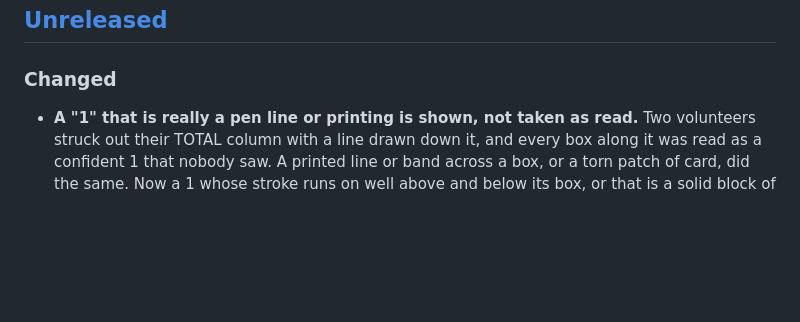
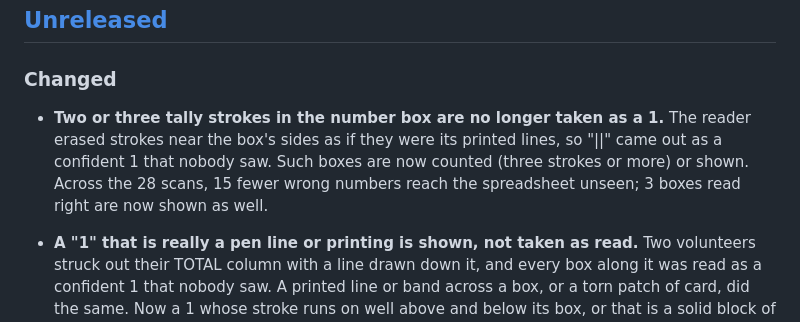
Before and after one commit to surfrider-SD-BSA/surfrider-datacard-automation, a Markdown page: CHANGELOG.md, the part around the change. GitHub-like rendering; blank space fills up the shorter version.

Commit message:
docs: changelog for the tally-strokes fix
Co-Authored-By: Claude Opus 5.5 <noreply@anthropic.com>

```diff
--- a/CHANGELOG.md
+++ b/CHANGELOG.md
@@ -10,6 +10,12 @@ count as breaking.
 ## [Unreleased]
 
 ### Changed
+
+- **Two or three tally strokes in the number box are no longer taken as a 1.** The reader
+  erased strokes near the box's sides as if they were its printed lines, so "||" came out as a
+  confident 1 that nobody saw. Such boxes are now counted (three strokes or more) or shown.
+  Across the 28 scans, 15 fewer wrong numbers reach the spreadsheet unseen; 3 boxes read right
+  are now shown as well.
 
 - **A "1" that is really a pen line or printing is shown, not taken as read.** Two volunteers
   struck out their TOTAL column with a line drawn down it, and every box along it was read as a
```
